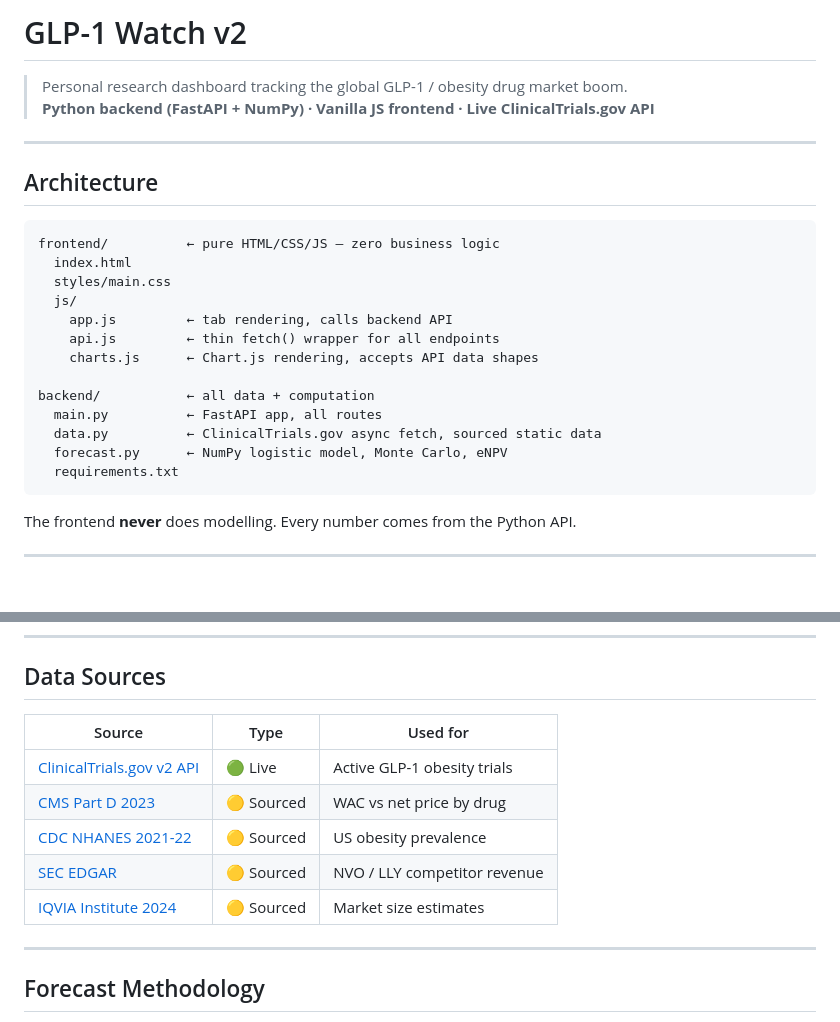
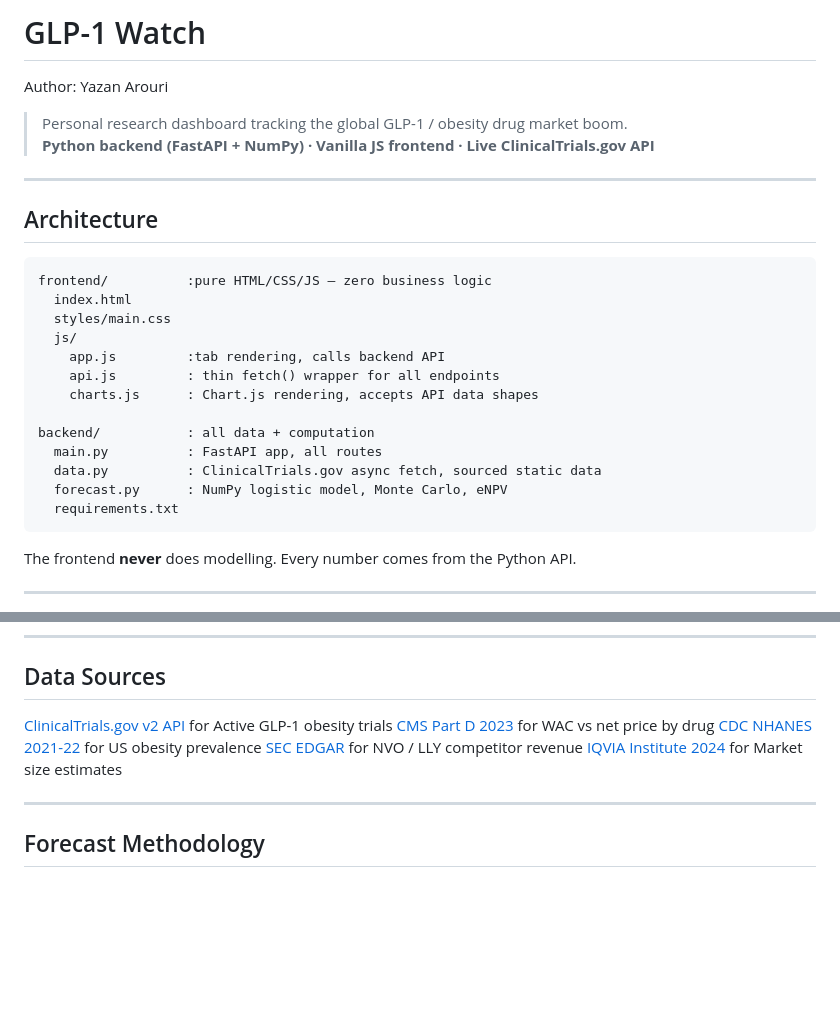
Before and after one commit to yazanarouri50/glpwatch-v2, a Markdown page: README.md, 2 parts joined by grey strips. GitHub-like rendering; blank space fills up the shorter version.

````diff
--- a/README.md
+++ b/README.md
@@ -1,4 +1,6 @@
-# GLP-1 Watch v2
+# GLP-1 Watch
+
+Author: Yazan Arouri
 
 > Personal research dashboard tracking the global GLP-1 / obesity drug market boom.
 > **Python backend (FastAPI + NumPy) · Vanilla JS frontend · Live ClinicalTrials.gov API**
@@ -8,18 +10,18 @@
 ## Architecture
 
 ```
-frontend/          ← pure HTML/CSS/JS — zero business logic
+frontend/          :pure HTML/CSS/JS — zero business logic
   index.html
   styles/main.css
   js/
-    app.js         ← tab rendering, calls backend API
-    api.js         ← thin fetch() wrapper for all endpoints
-    charts.js      ← Chart.js rendering, accepts API data shapes
+    app.js         :tab rendering, calls backend API
+    api.js         : thin fetch() wrapper for all endpoints
+    charts.js      : Chart.js rendering, accepts API data shapes
 
-backend/           ← all data + computation
-  main.py          ← FastAPI app, all routes
-  data.py          ← ClinicalTrials.gov async fetch, sourced static data
-  forecast.py      ← NumPy logistic model, Monte Carlo, eNPV
+backend/           : all data + computation
+  main.py          : FastAPI app, all routes
+  data.py          : ClinicalTrials.gov async fetch, sourced static data
+  forecast.py      : NumPy logistic model, Monte Carlo, eNPV
   requirements.txt
 ```
 
@@ -69,13 +71,12 @@ Forecast params: `horizon`, `scenario`, `pen`, `net_price`, `gtn`, `iterations`
 
 ## Data Sources
 
-| Source | Type | Used for |
-|--------|------|----------|
-| [ClinicalTrials.gov v2 API](https://clinicaltrials.gov/data-api/api) | 🟢 Live | Active GLP-1 obesity trials |
-| [CMS Part D 2023](https://data.cms.gov) | 🟡 Sourced | WAC vs net price by drug |
-| [CDC NHANES 2021-22](https://www.cdc.gov/obesity/data/adult.html) | 🟡 Sourced | US obesity prevalence |
-| [SEC EDGAR](https://www.sec.gov) | 🟡 Sourced | NVO / LLY competitor revenue |
-| [IQVIA Institute 2024](https://www.iqvia.com/insights/the-iqvia-institute) | 🟡 Sourced | Market size estimates |
+
+[ClinicalTrials.gov v2 API](https://clinicaltrials.gov/data-api/api) for  Active GLP-1 obesity trials
+[CMS Part D 2023](https://data.cms.gov) for WAC vs net price by drug
+[CDC NHANES 2021-22](https://www.cdc.gov/obesity/data/adult.html)  for US obesity prevalence
+[SEC EDGAR](https://www.sec.gov)  for NVO / LLY competitor revenue
+[IQVIA Institute 2024](https://www.iqvia.com/insights/the-iqvia-institute) for Market size estimates
 
 ---
 
````
